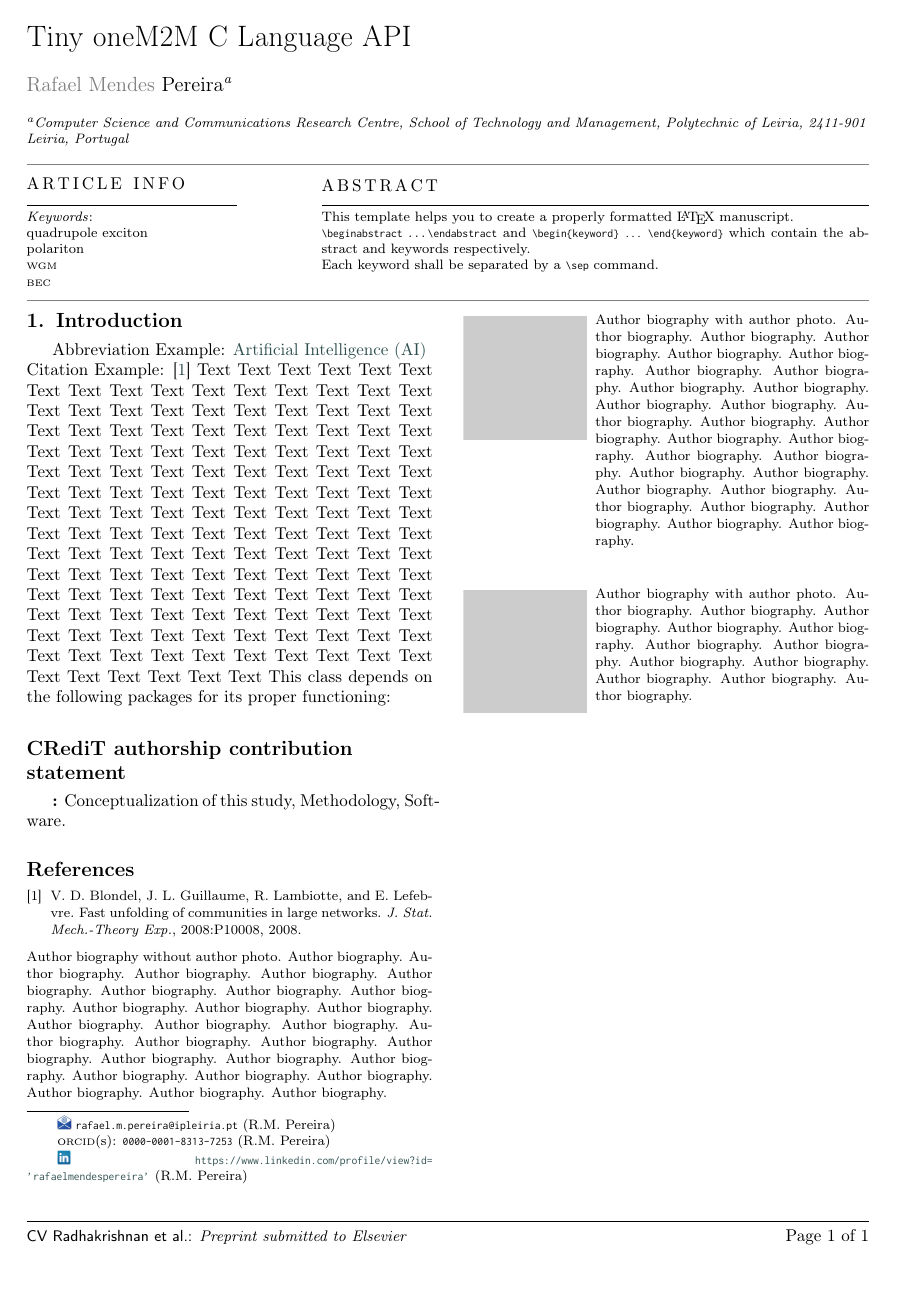
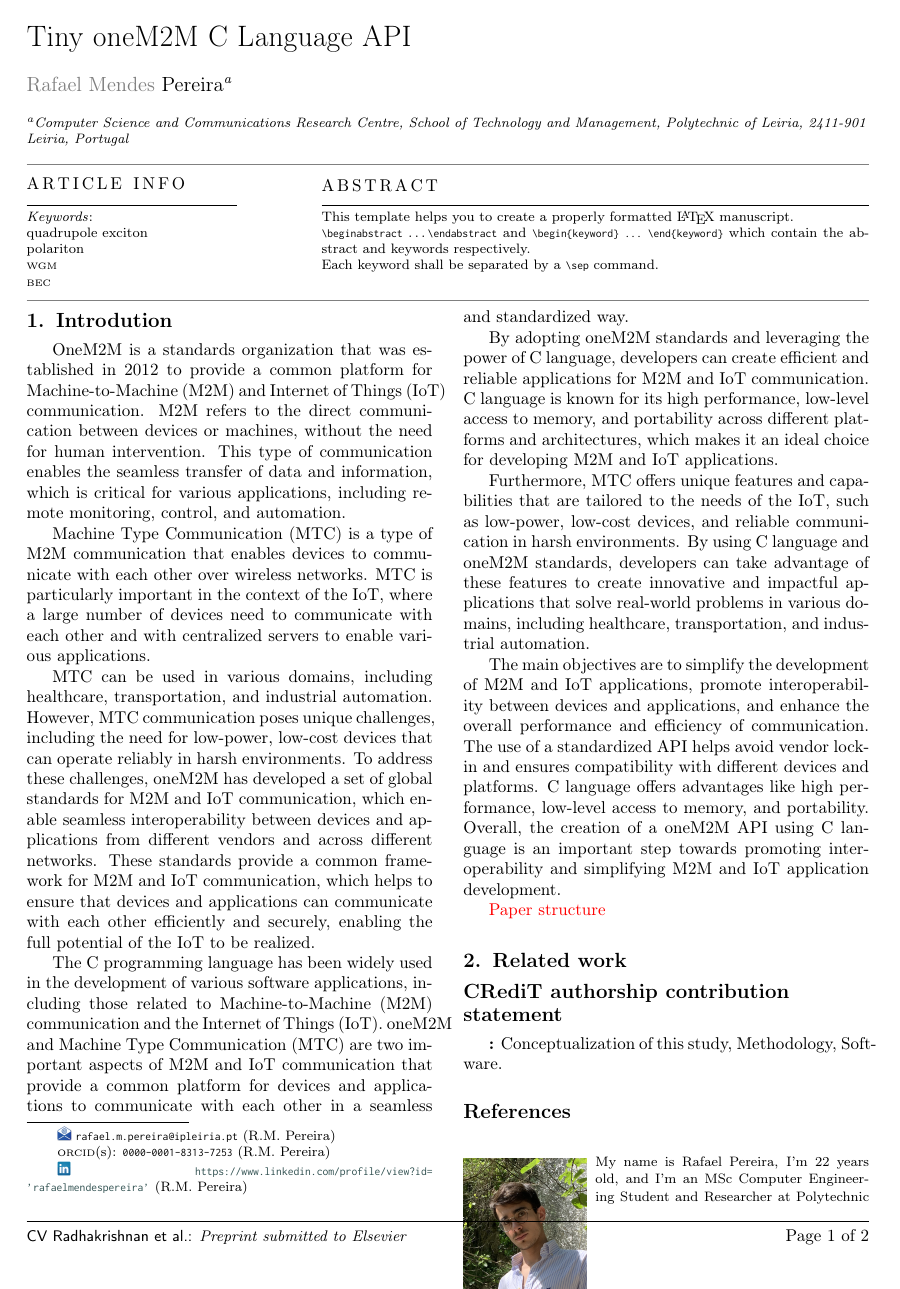
Before and after one commit to RafaelXokito/Tiny-OneM2M-C-Language, a LaTeX paper (Report/main.tex): the whole page before the commit and page 1 of 2 after it. Compiled offline with pdfLaTeX; a LaTeX package or settings file that is missing is left out.

Commit message:
Introduction

```diff
--- a/Report/main.tex
+++ b/Report/main.tex
@@ -107,13 +107,27 @@ quadrupole exciton \sep polariton \sep \WGM \sep \BEC
 
 \maketitle
 
-\section{Introduction}
+\section{Introdution}
 
-Abbreviation Example: \gls{ai} \\
-Citation Example: \cite{Blondeletal2008}
-Text Text Text Text Text Text Text Text Text Text Text Text Text Text Text Text Text Text Text Text Text Text Text Text Text Text Text Text Text Text Text Text Text Text Text Text Text Text Text Text Text Text Text Text Text Text Text Text Text Text Text Text Text Text Text Text Text Text Text Text Text Text Text Text Text Text Text Text Text Text Text Text Text Text Text Text Text Text Text Text Text Text Text Text Text Text Text Text Text Text Text Text Text Text Text Text Text Text Text Text Text Text Text Text Text Text Text Text Text Text Text Text Text Text Text Text Text Text Text Text Text Text Text Text Text Text Text Text Text Text Text Text Text Text Text Text Text Text Text Text Text Text Text Text Text Text Text Text Text Text Text Text
-This class depends on the following packages
-for its proper functioning:
+OneM2M is a standards organization that was established in 2012 to provide a common platform for Machine-to-Machine (M2M) and Internet of Things (IoT) communication. M2M refers to the direct communication between devices or machines, without the need for human intervention. This type of communication enables the seamless transfer of data and information, which is critical for various applications, including remote monitoring, control, and automation.
+
+Machine Type Communication (MTC) is a type of M2M communication that enables devices to communicate with each other over wireless networks. MTC is particularly important in the context of the IoT, where a large number of devices need to communicate with each other and with centralized servers to enable various applications.
+
+MTC can be used in various domains, including healthcare, transportation, and industrial automation. However, MTC communication poses unique challenges, including the need for low-power, low-cost devices that can operate reliably in harsh environments. To address these challenges, oneM2M has developed a set of global standards for M2M and IoT communication, which enable seamless interoperability between devices and applications from different vendors and across different networks. These standards provide a common framework for M2M and IoT communication, which helps to ensure that devices and applications can communicate with each other efficiently and securely, enabling the full potential of the IoT to be realized.
+
+The C programming language has been widely used in the development of various software applications, including those related to Machine-to-Machine (M2M) communication and the Internet of Things (IoT). oneM2M and Machine Type Communication (MTC) are two important aspects of M2M and IoT communication that provide a common platform for devices and applications to communicate with each other in a seamless and standardized way.
+
+By adopting oneM2M standards and leveraging the power of C language, developers can create efficient and reliable applications for M2M and IoT communication. C language is known for its high performance, low-level access to memory, and portability across different platforms and architectures, which makes it an ideal choice for developing M2M and IoT applications.
+
+Furthermore, MTC offers unique features and capabilities that are tailored to the needs of the IoT, such as low-power, low-cost devices, and reliable communication in harsh environments. By using C language and oneM2M standards, developers can take advantage of these features to create innovative and impactful applications that solve real-world problems in various domains, including healthcare, transportation, and industrial automation.
+
+The main objectives are to simplify the development of M2M and IoT applications, promote interoperability between devices and applications, and enhance the overall performance and efficiency of communication. The use of a standardized API helps avoid vendor lock-in and ensures compatibility with different devices and platforms. C language offers advantages like high performance, low-level access to memory, and portability. Overall, the creation of a oneM2M API using C language is an important step towards promoting interoperability and simplifying M2M and IoT application development.
+
+\textcolor{red}{Paper structure}
+
+\section{Related work}
+
+% https://www.scopus.com/results/results.uri?sort=plf-f&src=s&st1=%28onem2m+OR+mtc%29+and+%22API%22&sid=2e6f61fce202fa9e6635e553544fee3c&sot=b&sdt=b&sl=40&s=TITLE-ABS-KEY%28%28onem2m+OR+mtc%29+and+%22API%22%29&origin=searchbasic&editSaveS=&yearFrom=Before+1960&yearTo=Present
 
 \printcredits
 
@@ -127,38 +141,8 @@ for its proper functioning:
 
 %\vskip3pt
 
-\bio{}
-Author biography without author photo.
-Author biography. Author biography. Author biography.
-Author biography. Author biography. Author biography.
-Author biography. Author biography. Author biography.
-Author biography. Author biography. Author biography.
-Author biography. Author biography. Author biography.
-Author biography. Author biography. Author biography.
-Author biography. Author biography. Author biography.
-Author biography. Author biography. Author biography.
-Author biography. Author biography. Author biography.
-\endbio
-
-\bio{figs/pic1}
-Author biography with author photo.
-Author biography. Author biography. Author biography.
-Author biography. Author biography. Author biography.
-Author biography. Author biography. Author biography.
-Author biography. Author biography. Author biography.
-Author biography. Author biography. Author biography.
-Author biography. Author biography. Author biography.
-Author biography. Author biography. Author biography.
-Author biography. Author biography. Author biography.
-Author biography. Author biography. Author biography.
-\endbio
-
-\bio{figs/pic1}
-Author biography with author photo.
-Author biography. Author biography. Author biography.
-Author biography. Author biography. Author biography.
-Author biography. Author biography. Author biography.
-Author biography. Author biography. Author biography.
+\bio{figs/bioFig}
+My name is Rafael Pereira, I'm 22 years old, and I'm an MSc Computer Engineering Student and Researcher at Polytechnic of Leiria. I'm extremely curious about the technology world, ambitious for knowledge in this area, I'm dedicated to doing my work. The programming thing always got me, and every day it grows. Today I'm looking for interesting projects, that can make me think and learn every day.
 \endbio
 
 \end{document}
```
Also changed, not shown: Report/figs/bioFig.png (added), Report/main.pdf (added), 2 other files.
